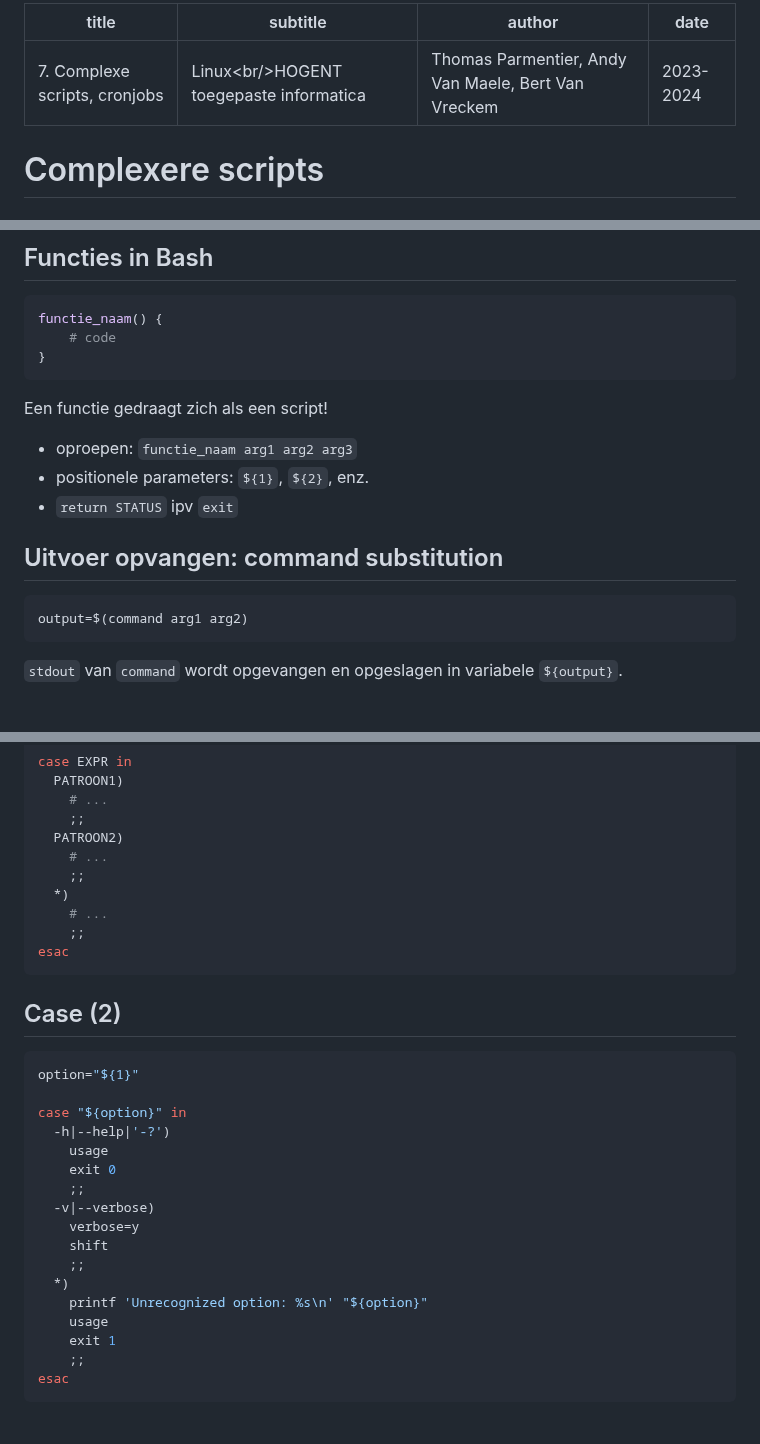
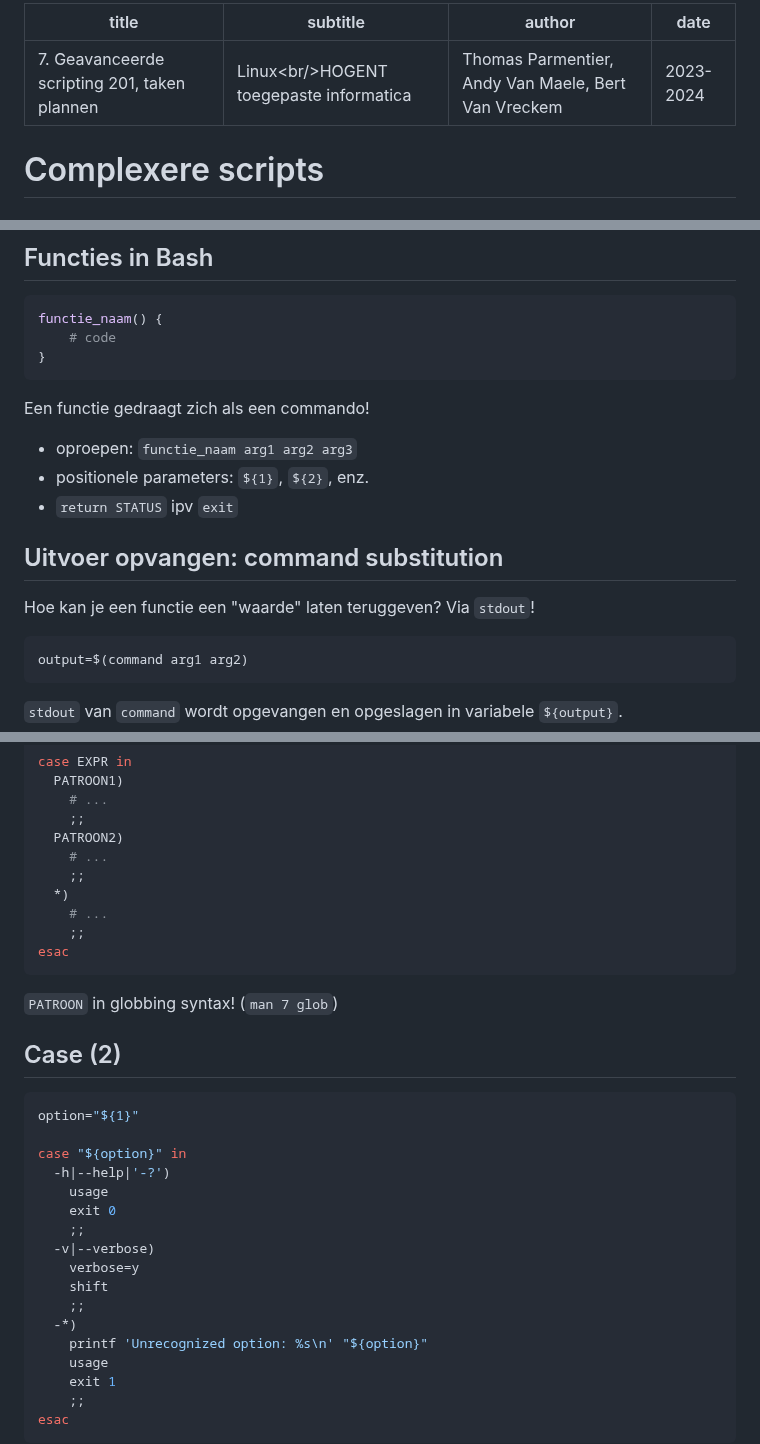
Before and after one commit to HoGentTIN/linux-slides, a Markdown page: 07-scripting-cronjobs.md, 3 parts joined by grey strips. Rendered like a GitHub page; blank space fills up the shorter version.

Commit message:
Enkele verduidelijkingen toegevoegd

````diff
--- a/07-scripting-cronjobs.md
+++ b/07-scripting-cronjobs.md
@@ -1,5 +1,5 @@
 ---
-title: "7. Complexe scripts, cronjobs"
+title: "7. Geavanceerde scripting 201, taken plannen"
 subtitle: "Linux<br/>HOGENT toegepaste informatica"
 author: Thomas Parmentier, Andy Van Maele, Bert Van Vreckem
 date: 2023-2024
@@ -28,13 +28,15 @@ functie_naam() {
 }
 ```
 
-Een functie gedraagt zich als een script!
+Een functie gedraagt zich als een commando!
 
 - oproepen: `functie_naam arg1 arg2 arg3`
 - positionele parameters: `${1}`, `${2}`, enz.
 - `return STATUS` ipv `exit`
 
 ## Uitvoer opvangen: command substitution
+
+Hoe kan je een functie een "waarde" laten teruggeven? Via `stdout`!
 
 ```bash
 output=$(command arg1 arg2)
@@ -142,6 +144,8 @@ case EXPR in
 esac
 ```
 
+`PATROON` in globbing syntax! (`man 7 glob`)
+
 ## Case (2)
 
 ```bash
@@ -156,7 +160,7 @@ case "${option}" in
     verbose=y
     shift
     ;;
-  *)
+  -*)
     printf 'Unrecognized option: %s\n' "${option}"
     usage
     exit 1
````
